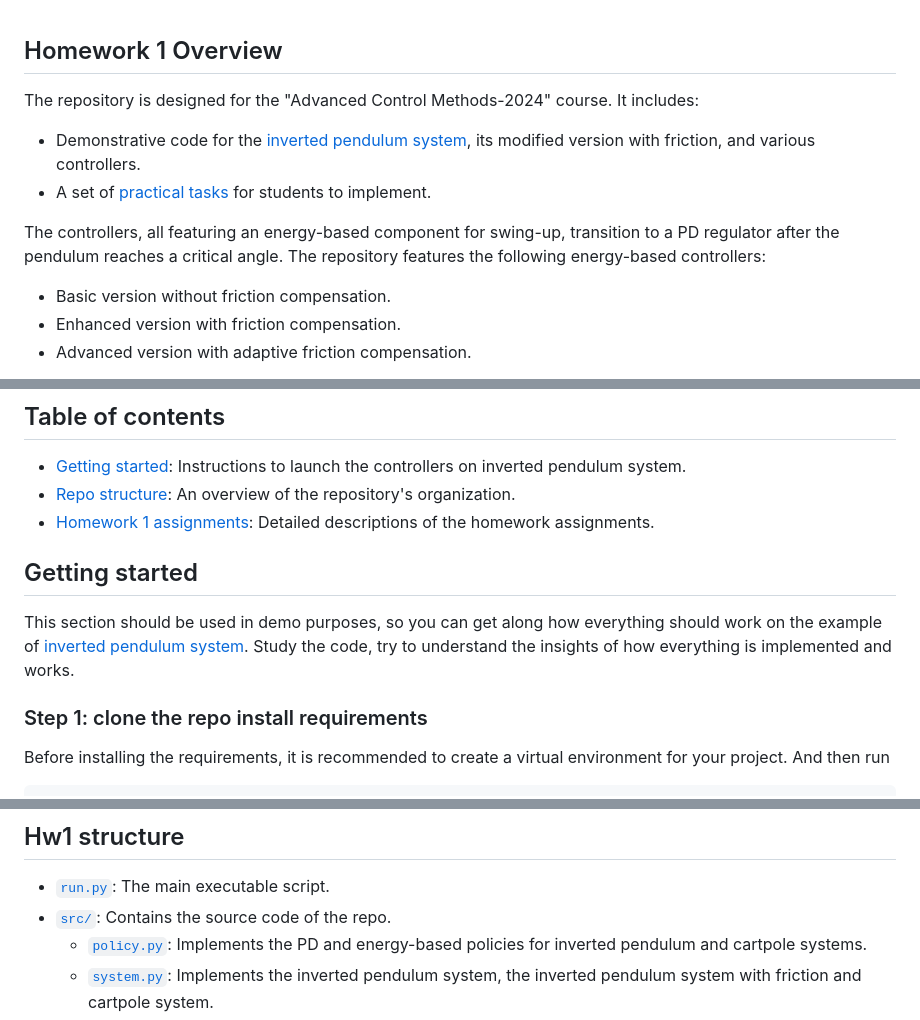
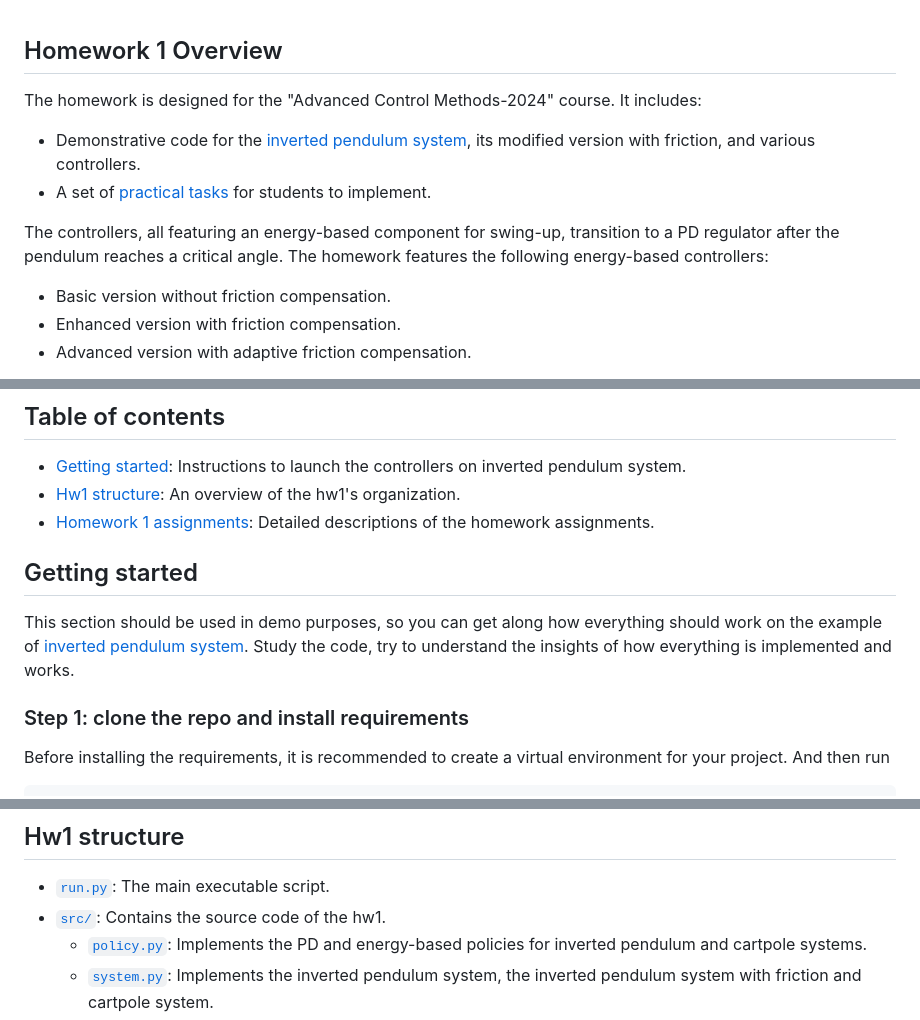
Before and after one commit to mvulf/classedu2024-advctrl, a Markdown page: homework/hw1/README.md, 3 parts joined by grey strips. Rendered like a GitHub page.

Commit message:
Minor fix in hw1

```diff
--- a/homework/hw1/README.md
+++ b/homework/hw1/README.md
@@ -1,11 +1,11 @@
 ## Homework 1 Overview
 
-The repository is designed for the "Advanced Control Methods-2024" course. It includes:
+The homework is designed for the "Advanced Control Methods-2024" course. It includes:
 
 - Demonstrative code for the [inverted pendulum system](https://regelum.aidynamic.io/systems/inv_pendulum/), its modified version with friction, and various controllers.
 - A set of [practical tasks](#practical-tasks) for students to implement.
 
-The controllers, all featuring an energy-based component for swing-up, transition to a PD regulator after the pendulum reaches a critical angle. The repository features the following energy-based controllers:
+The controllers, all featuring an energy-based component for swing-up, transition to a PD regulator after the pendulum reaches a critical angle. The homework features the following energy-based controllers:
 
 - Basic version without friction compensation.
 - Enhanced version with friction compensation.
@@ -28,7 +28,7 @@ Detailed task descriptions are available in the [Homework 1 assignments](#howewo
 
 ## Table of contents
 - [Getting started](#getting-started):  Instructions to launch the controllers on inverted pendulum system.
-- [Repo structure](#repo-structure): An overview of the repository's organization.
+- [Hw1 structure](#hw1-structure): An overview of the hw1's organization.
 - [Homework 1 assignments](#howework-1-assignments): Detailed descriptions of the homework assignments.
 
 
@@ -37,7 +37,7 @@ Detailed task descriptions are available in the [Homework 1 assignments](#howewo
 This section should be used in demo purposes, so you can get along how everything should work on the example of [inverted pendulum system](https://regelum.aidynamic.io/systems/inv_pendulum/).
 Study the code, try to understand the insights of how everything is implemented and works.
 
-### Step 1: clone the repo install requirements
+### Step 1: clone the repo and install requirements
 
 Before installing the requirements, it is recommended to create a virtual environment for your project. And then run
 
@@ -140,7 +140,7 @@ python run.py \
 ## Hw1 structure
 
 - [`run.py`](./run.py): The main executable script.
-- [`src/`](./src/): Contains the source code of the repo.
+- [`src/`](./src/): Contains the source code of the hw1.
     - [`policy.py`](./src/policy.py): Implements the PD and energy-based policies for inverted pendulum and cartpole systems.
     - [`system.py`](./src/system.py): Implements the inverted pendulum system, the inverted pendulum system with friction and cartpole system.
 - [`presets/`](./presets/): Houses configuration files.
```
Also changed, not shown: other parts of homework/hw1/README.md (+1 -1 lines).
